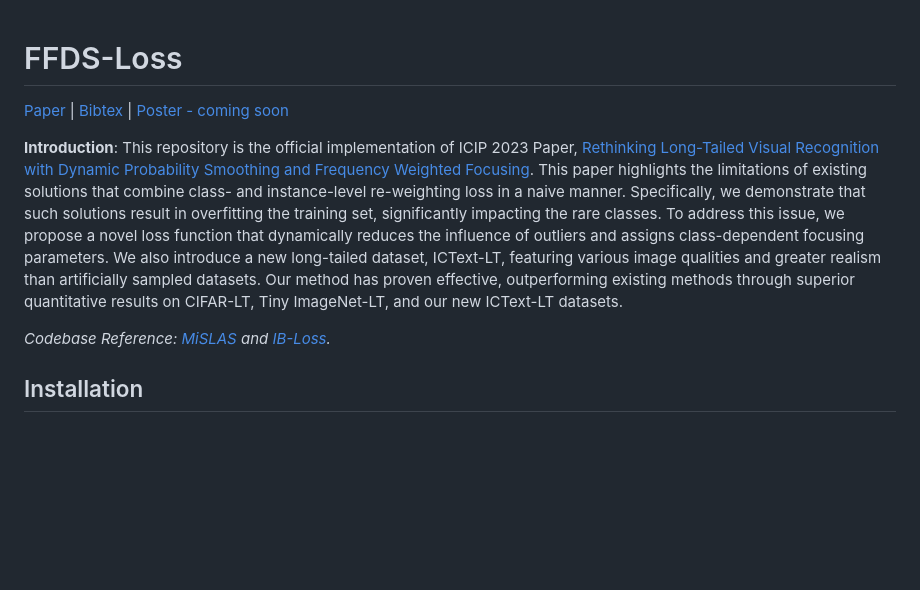
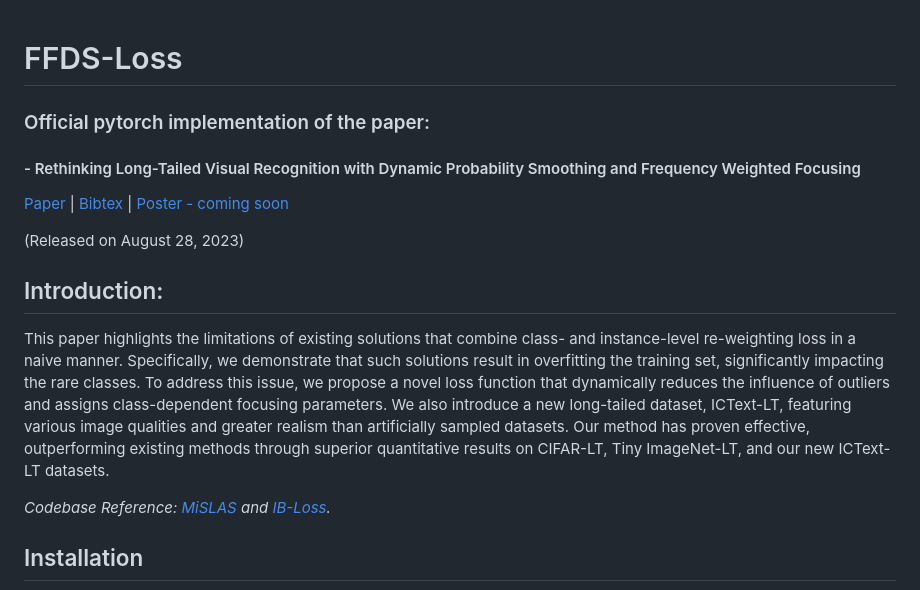
Before and after one commit to nwjun/FFDS-Loss, a Markdown page: README.md, the part around the change. Rendered like a GitHub page; blank space fills up the shorter version.

```diff
--- a/README.md
+++ b/README.md
@@ -1,10 +1,16 @@
 
 # FFDS-Loss
 
+### Official pytorch implementation of the paper:
+#### - Rethinking Long-Tailed Visual Recognition with Dynamic Probability Smoothing and Frequency Weighted Focusing
+
 [Paper](document/ICIP2023_longtail.pdf) | [Bibtex](#citation) | [Poster - coming soon]()
 
-**Introduction**: This repository is the official implementation of ICIP 2023 Paper, [Rethinking Long-Tailed Visual Recognition with Dynamic Probability Smoothing and Frequency Weighted Focusing](). This paper highlights the limitations of existing solutions that combine class- and instance-level re-weighting loss in a naive manner. Specifically, we demonstrate that such solutions result in overfitting the training set, significantly impacting the rare classes. To address this issue, we propose a novel loss function that dynamically reduces the influence of outliers and assigns class-dependent focusing parameters. We also introduce a new long-tailed dataset, ICText-LT, featuring various image qualities and greater realism than artificially sampled datasets. Our method has proven effective, outperforming existing methods through superior quantitative results on CIFAR-LT, Tiny ImageNet-LT, and our new ICText-LT
-datasets.
+
+(Released on August 28, 2023)
+
+## Introduction:
+This paper highlights the limitations of existing solutions that combine class- and instance-level re-weighting loss in a naive manner. Specifically, we demonstrate that such solutions result in overfitting the training set, significantly impacting the rare classes. To address this issue, we propose a novel loss function that dynamically reduces the influence of outliers and assigns class-dependent focusing parameters. We also introduce a new long-tailed dataset, ICText-LT, featuring various image qualities and greater realism than artificially sampled datasets. Our method has proven effective, outperforming existing methods through superior quantitative results on CIFAR-LT, Tiny ImageNet-LT, and our new ICText-LT datasets.
 
 *Codebase Reference: [MiSLAS](https://github.com/dvlab-research/MiSLAS) and [IB-Loss](https://github.com/pseulki/IB-Loss).*
 
```
